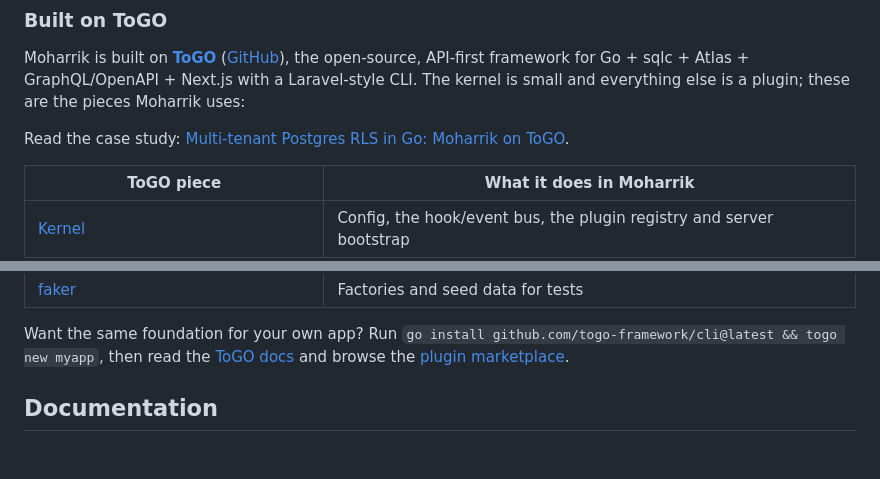
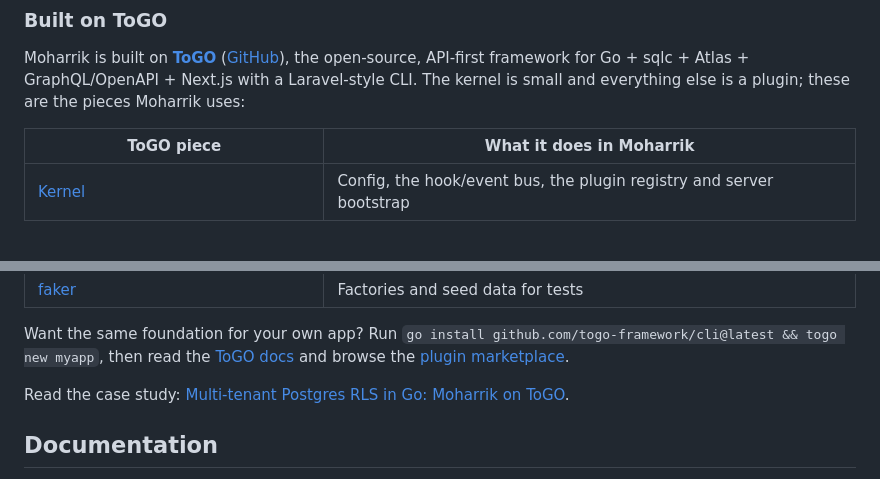
Before and after one commit to fadymondy/moharrik, a Markdown page: README.md, 2 parts joined by grey strips. Drawn GitHub-style; blank space fills up the shorter version.

Commit message:
docs: move the case-study link to the end of the ToGO section
Co-Authored-By: Claude Sonnet 5.5 <noreply@anthropic.com>

```diff
--- a/README.md
+++ b/README.md
@@ -119,8 +119,6 @@ open-source, API-first framework for Go + sqlc + Atlas + GraphQL/OpenAPI + Next.
 Laravel-style CLI. The kernel is small and everything else is a plugin; these are the pieces
 Moharrik uses:
 
-Read the case study: [Multi-tenant Postgres RLS in Go: Moharrik on ToGO](https://to-go.dev/en/blog/moharrik-togo-case-study).
-
 | ToGO piece | What it does in Moharrik |
 |---|---|
 | [Kernel](https://github.com/togo-framework/togo) | Config, the hook/event bus, the plugin registry and server bootstrap |
@@ -135,6 +133,8 @@ Read the case study: [Multi-tenant Postgres RLS in Go: Moharrik on ToGO](https:/
 
 Want the same foundation for your own app? Run `go install github.com/togo-framework/cli@latest && togo new myapp`,
 then read the [ToGO docs](https://to-go.dev/en/docs) and browse the [plugin marketplace](https://to-go.dev/marketplace).
+
+Read the case study: [Multi-tenant Postgres RLS in Go: Moharrik on ToGO](https://to-go.dev/en/blog/moharrik-togo-case-study).
 
 ## Documentation
 
```
